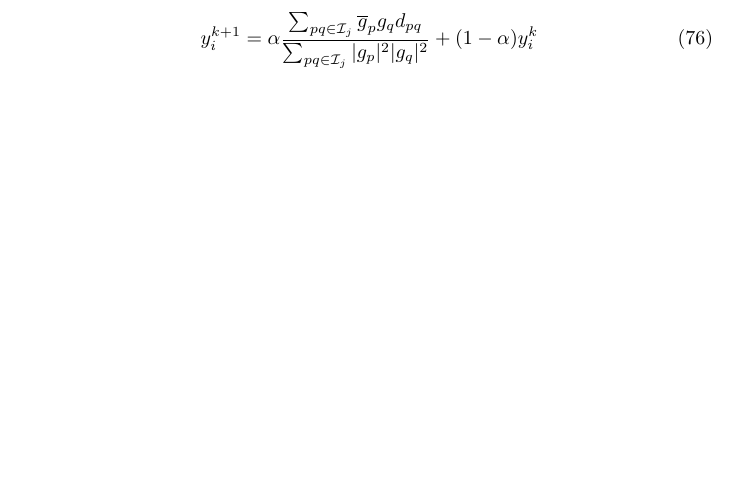
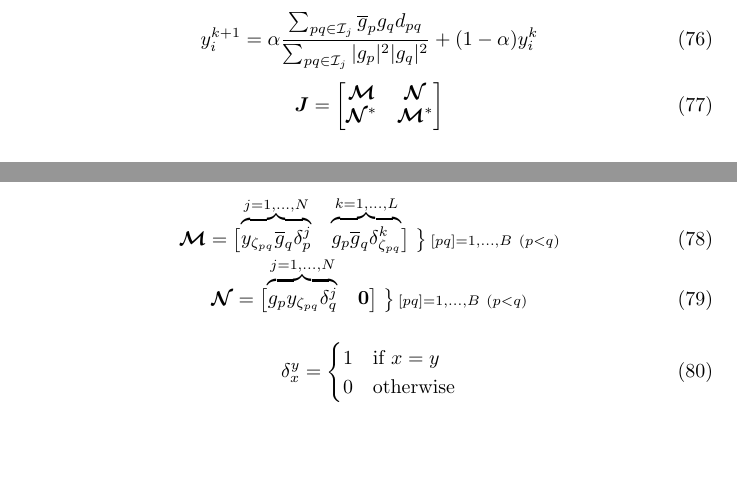
Before and after one commit to Trienko/redundant_calibration, a LaTeX document (old_latex/H_der.tex): part of page 7 of 7 before the commit and two parts of pages 7 and 8 of 8 after it, the two joined at a grey line, cut so that both start at the same text, the shorter picture padded with empty space. Compiled offline with pdfLaTeX.

Commit message:
added equation for Jacobian

```diff
--- a/old_latex/H_der.tex
+++ b/old_latex/H_der.tex
@@ -589,7 +589,52 @@ g_{i}^{k+1} = \alpha \frac{\sum_{k\neq i } g_k x_{\zeta_{ki}}d_{ki}}{|g_k|^2|y_{
 y_{i}^{k+1} = \alpha \frac{\sum_{pq \in \mathcal{I}_j} \conj{g}_p g_q d_{pq}}{\sum_{pq \in \mathcal{I}_j}|g_p|^2|g_q|^2} + (1-\alpha) y_i^k
 \end{equation}
 
+\begin{equation}
+\boldsymbol{J} =
+\begin{bmatrix}
+\boldsymbol{\mathcal{M}} & \boldsymbol{\mathcal{N}}\\
+\boldsymbol{\mathcal{N}}^* & \boldsymbol{\mathcal{M}}^*
+\end{bmatrix}
+\end{equation}
 
+\begin{equation}
+\boldsymbol{\mathcal{M}} =
+%\vphantom{% phantom stuff for correct box dimensions
+%    \begin{matrix}
+%    \overbrace{XYZ}^{\mbox{$y_{\zeta_{pq}} \conj{g}_q \delta_p^j$}}
+%    \end{matrix}}
+\begin{bmatrix}
+\coolover{{\scriptstyle j=1,\ldots,N}}{y_{\zeta_{pq}} \conj{g}_q \delta_p^j} & \coolover{{\scriptstyle k=1,\ldots,L}}{g_p\conj{g}_q\delta_{\zeta_{pq}}^k}
+\end{bmatrix}
+\begin{matrix}% matrix for right braces
+\coolrightbrace{g_p\conj{g}_q\delta_{\zeta_{pq}}^k}{{\scriptstyle[pq] = 1,\ldots,B~(p<q)}}
+\end{matrix}
+\end{equation}
+
+\begin{equation}
+\boldsymbol{\mathcal{N}} =
+%\vphantom{% phantom stuff for correct box dimensions
+%    \begin{matrix}
+%    \overbrace{XYZ}^{\mbox{$y_{\zeta_{pq}} \conj{g}_q \delta_p^j$}}
+%    \end{matrix}}
+\begin{bmatrix}
+\coolover{{\scriptstyle j=1,\ldots,N}}{g_p y_{\zeta_{pq}} \delta_q^j} & \boldsymbol{0}
+\end{bmatrix}
+\begin{matrix}% matrix for right braces
+\coolrightbrace{g_p\conj{g}_q\delta_{\zeta_{pq}}^k}{{\scriptstyle[pq] = 1,\ldots,B~(p<q)}}
+\end{matrix}
+\end{equation}
+
+
+
+
+\begin{equation}
+\delta_x^y=
+\begin{cases}
+1 & \textrm{if}~x=y\\
+0 & \textrm{otherwise}
+\end{cases}
+\end{equation}
 
 
 
```
